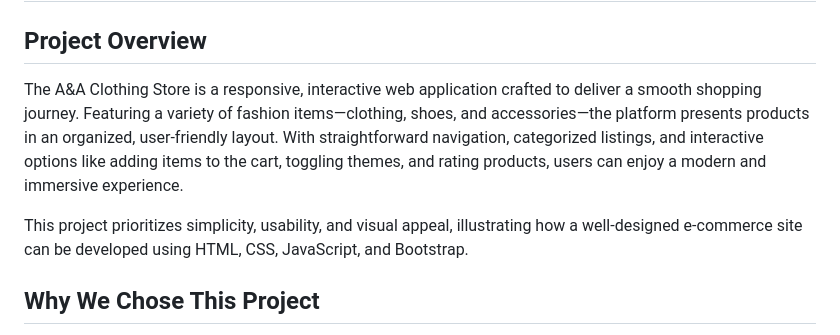
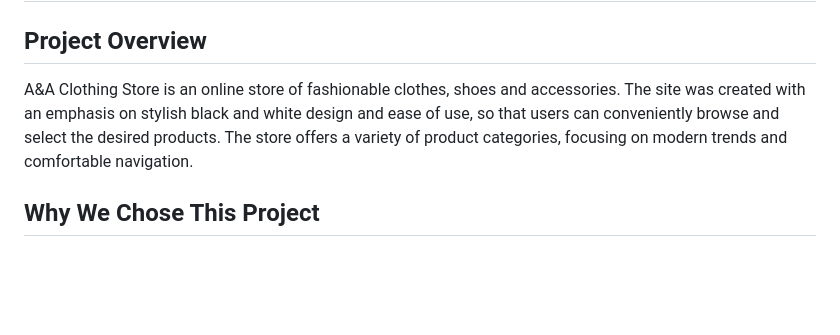
Before and after one commit to abylsliam44/clothes_store_a_a, a Markdown page: README.md, the part around the change. Drawn GitHub-style; blank space fills up the shorter version.

```diff
--- a/README.md
+++ b/README.md
@@ -2,9 +2,7 @@
 
 ## Project Overview
 
-The A&A Clothing Store is a responsive, interactive web application crafted to deliver a smooth shopping journey. Featuring a variety of fashion items—clothing, shoes, and accessories—the platform presents products in an organized, user-friendly layout. With straightforward navigation, categorized listings, and interactive options like adding items to the cart, toggling themes, and rating products, users can enjoy a modern and immersive experience.
-
-This project prioritizes simplicity, usability, and visual appeal, illustrating how a well-designed e-commerce site can be developed using HTML, CSS, JavaScript, and Bootstrap.
+A&A Clothing Store is an online store of fashionable clothes, shoes and accessories. The site was created with an emphasis on stylish black and white design and ease of use, so that users can conveniently browse and select the desired products. The store offers a variety of product categories, focusing on modern trends and comfortable navigation.
 
 ## Why We Chose This Project
 
```
